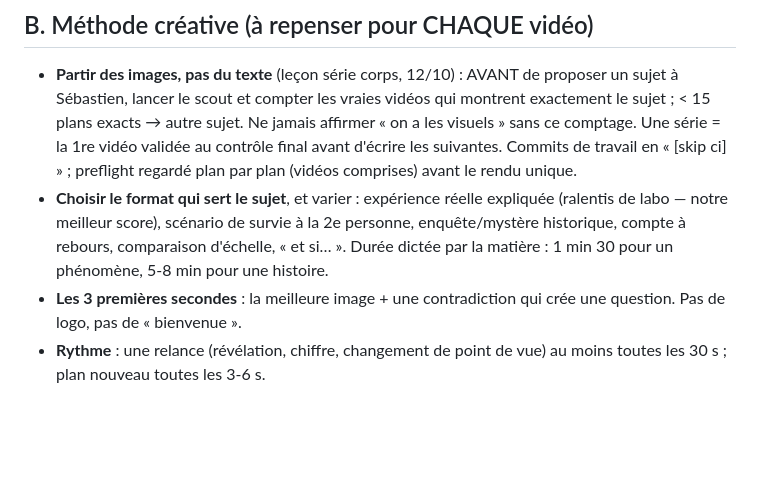
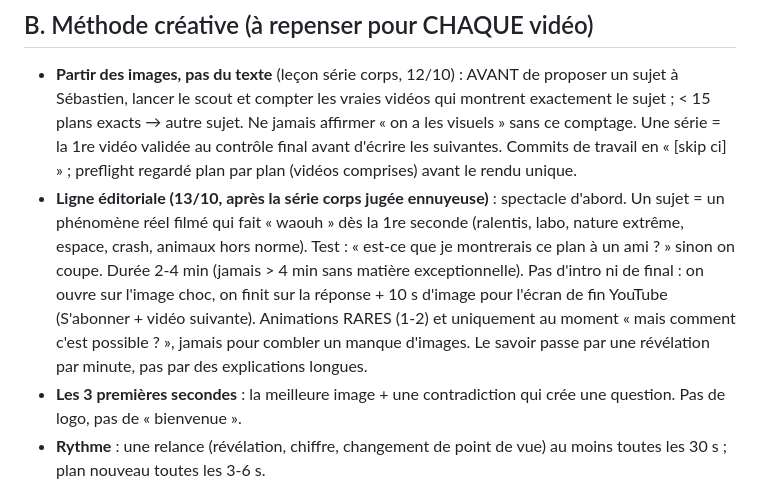
Before and after one commit to sebastien311984-bot/youtube-studio, a Markdown page: channels/oddly-logical/RULES.md, the part around the change. Drawn GitHub-style; blank space fills up the shorter version.

Commit message:
RULES : ligne éditoriale spectacle d'abord, 2-4 min, sans intro/final [skip ci]
Co-Authored-By: Claude Opus 5.5 <noreply@anthropic.com>
Claude-Session: https://claude.ai/code/session_01FMJvH8eVzni5KfYC8HZtKQ

```diff
--- a/channels/oddly-logical/RULES.md
+++ b/channels/oddly-logical/RULES.md
@@ -23,7 +23,7 @@ Les signaux visés : CTR miniature/titre → rétention des 30 premières s →
 
 ## B. Méthode créative (à repenser pour CHAQUE vidéo)
 - **Partir des images, pas du texte** (leçon série corps, 12/10) : AVANT de proposer un sujet à Sébastien, lancer le scout et compter les vraies vidéos qui montrent exactement le sujet ; < 15 plans exacts → autre sujet. Ne jamais affirmer « on a les visuels » sans ce comptage. Une série = la 1re vidéo validée au contrôle final avant d'écrire les suivantes. Commits de travail en « [skip ci] » ; preflight regardé plan par plan (vidéos comprises) avant le rendu unique.
-- **Choisir le format qui sert le sujet**, et varier : expérience réelle expliquée (ralentis de labo — notre meilleur score), scénario de survie à la 2e personne, enquête/mystère historique, compte à rebours, comparaison d'échelle, « et si… ». Durée dictée par la matière : 1 min 30 pour un phénomène, 5-8 min pour une histoire.
+- **Ligne éditoriale (13/10, après la série corps jugée ennuyeuse)** : spectacle d'abord. Un sujet = un phénomène réel filmé qui fait « waouh » dès la 1re seconde (ralentis, labo, nature extrême, espace, crash, animaux hors norme). Test : « est-ce que je montrerais ce plan à un ami ? » sinon on coupe. Durée 2-4 min (jamais > 4 min sans matière exceptionnelle). Pas d'intro ni de final : on ouvre sur l'image choc, on finit sur la réponse + 10 s d'image pour l'écran de fin YouTube (S'abonner + vidéo suivante). Animations RARES (1-2) et uniquement au moment « mais comment c'est possible ? », jamais pour combler un manque d'images. Le savoir passe par une révélation par minute, pas par des explications longues.
 - **Les 3 premières secondes** : la meilleure image + une contradiction qui crée une question. Pas de logo, pas de « bienvenue ».
 - **Rythme** : une relance (révélation, chiffre, changement de point de vue) au moins toutes les 30 s ; plan nouveau toutes les 3-6 s.
 - **Expliquer en montrant, avec des séquences créées pour CE sujet** : 3-5 séquences « signature » par vidéo, impossibles à trouver ailleurs (c'est ce qui rend la vidéo originale et monétisable). Outils : `globe` (Terre/planète photoréaliste texture NASA qui tourne, repères qui suivent), `manim` (animation sur mesure écrite en code : coupes, trajectoires, courbes, particules, échelles), vraie vidéo avec données (`hud`), annotations sur photo. Aucun outil n'est obligatoire ; éviter de répéter le même procédé d'une scène à l'autre. S'il manque un effet, on l'ajoute au moteur. Quand le code ne sait pas rendre quelque chose de réaliste (anatomie, vraie géographie, objet réel), on anime par-dessus une image libre vérifiée (voir SOURCES.md) plutôt que de dessiner un à-peu-près faux : l'exactitude prime.
```
